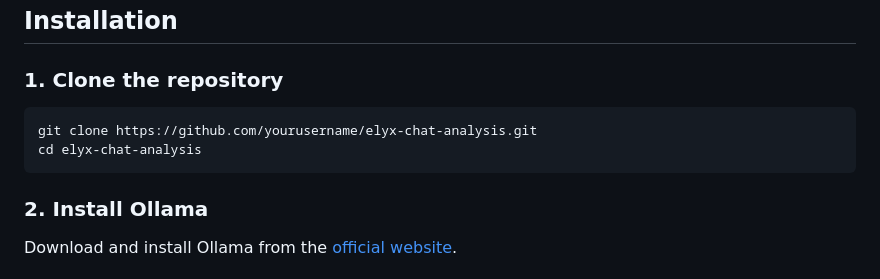
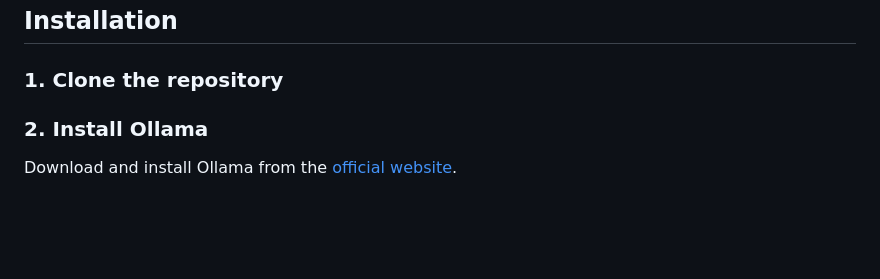
Before and after one commit to Rangerboss/Elyx-chat-analyzer, a Markdown page: README.md, the part around the change. GitHub-like rendering; blank space fills up the shorter version.

````diff
--- a/README.md
+++ b/README.md
@@ -25,10 +25,6 @@ Elyx Chat Analysis is a tool that processes chat text files to generate comprehe
 
 ### 1. Clone the repository
 
-```bash
-git clone https://github.com/yourusername/elyx-chat-analysis.git
-cd elyx-chat-analysis
-```
 
 ### 2. Install Ollama
 
````
